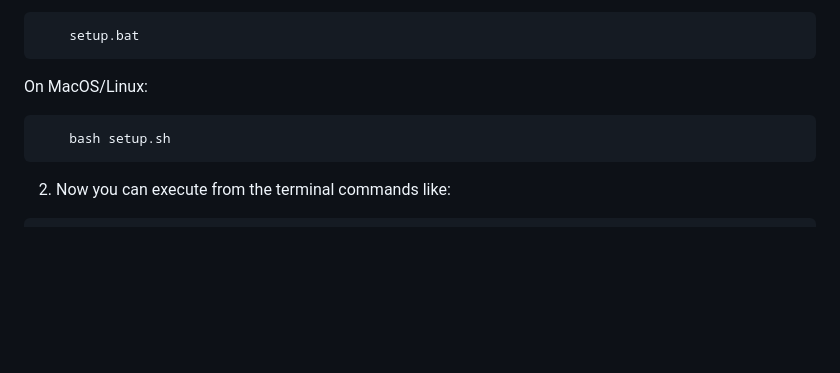
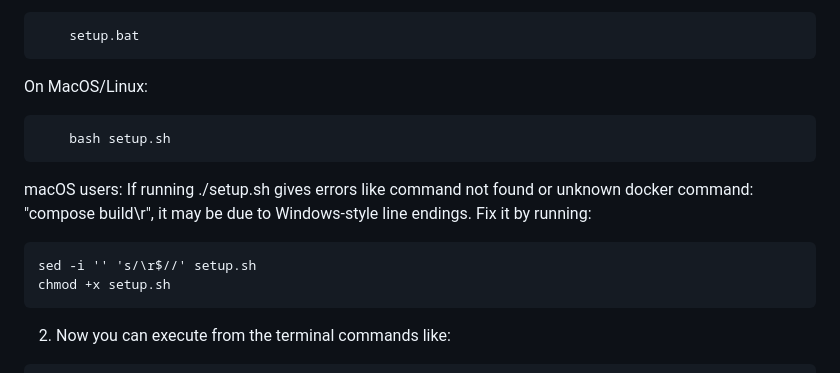
Before and after one commit to Jeanritah/CDMO-project-, a Markdown page: README.md, the part around the change. Drawn GitHub-style; blank space fills up the shorter version.

````diff
--- a/README.md
+++ b/README.md
@@ -48,6 +48,12 @@ The `Dockerfile` builds an image capable of running all models.
 On MacOS/Linux:
 ```ps
     bash setup.sh
+```
+macOS users: If running ./setup.sh gives errors like command not found or unknown docker command: "compose build\r", it may be due to Windows-style line endings.
+Fix it by running:
+```ps
+sed -i '' 's/\r$//' setup.sh
+chmod +x setup.sh
 ```
 2. Now you can execute from the terminal commands like:
 ```ps
````
